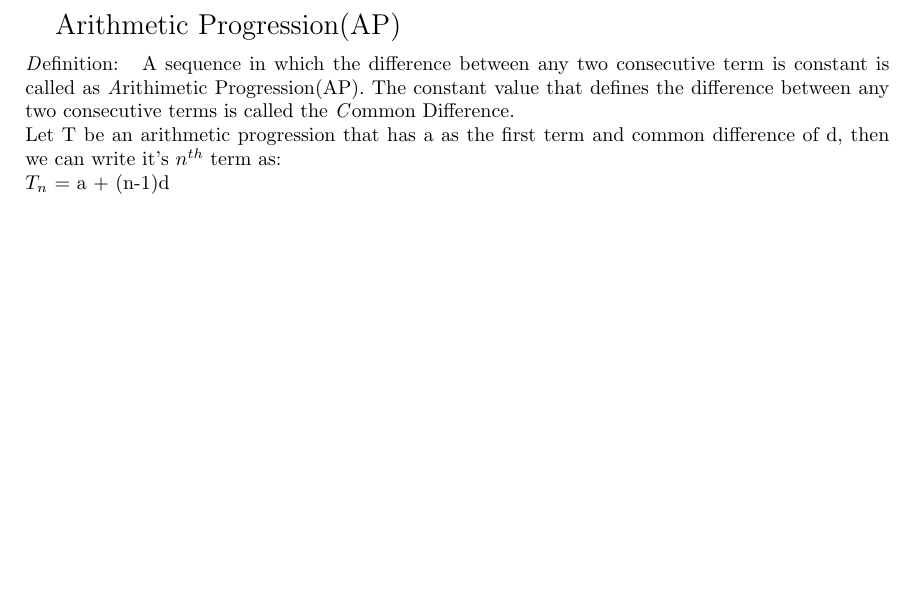
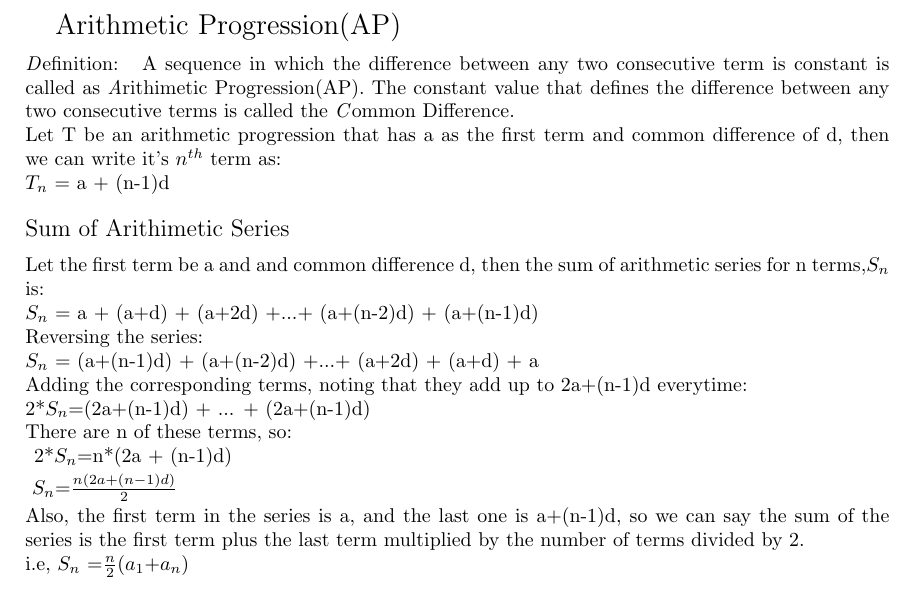
Before and after one commit to shubham1310/cs251assign, a LaTeX problem sheet (assignment1/article.tex): part of the page, cut so that both start at the same text, the shorter picture padded with empty space. Compiled offline with pdfLaTeX.

Commit message:
Proof of sum of ap added to article.tex

```diff
--- a/assignment1/article.tex
+++ b/assignment1/article.tex
@@ -18,4 +18,19 @@
  The constant value that defines the difference between any two consecutive terms is called the {\emph Common Difference}.
  \\ Let T be an arithmetic progression that has a as the first term and common difference of d, then we can write it's $n^{th}$ term as:
  \\$T_{n}$ = a + (n-1)d
+\vspace{4mm} \\
+ {\large Sum of Arithimetic Series}
+ \vspace{2mm}
+\\Let the first term be a and and common difference d, then the sum of arithmetic series for n terms,$S_{n}$ is:
+\\$S_{n}$ = a + (a+d) + (a+2d) +...+ (a+(n-2)d) + (a+(n-1)d)
+\\Reversing the series:
+\\$S_{n}$ = (a+(n-1)d) + (a+(n-2)d) +...+ (a+2d) + (a+d) + a
+\\Adding the corresponding terms, noting that they add up to 2a+(n-1)d everytime:
+\\2*$S_{n}$=(2a+(n-1)d) + ... + (2a+(n-1)d)
+\\There are n of these terms, so:
+\\ \vspace{0.8mm} 2*$S_{n}$=n*(2a + (n-1)d)
+\\ \vspace{0.8mm} $S_{n}$=$\frac{n(2a + (n-1)d)}{2}$
+\\Also, the first term in the series is a, and the last one is a+(n-1)d,
+so we can say the sum of the series is the first term plus the last term multiplied by the number of terms divided by 2.
+\\\vspace{0.8mm}i.e, $S_{n}$ =$\frac{n}{2}$($a_{1}$+$a_{n}$)
 \end{document}
```
